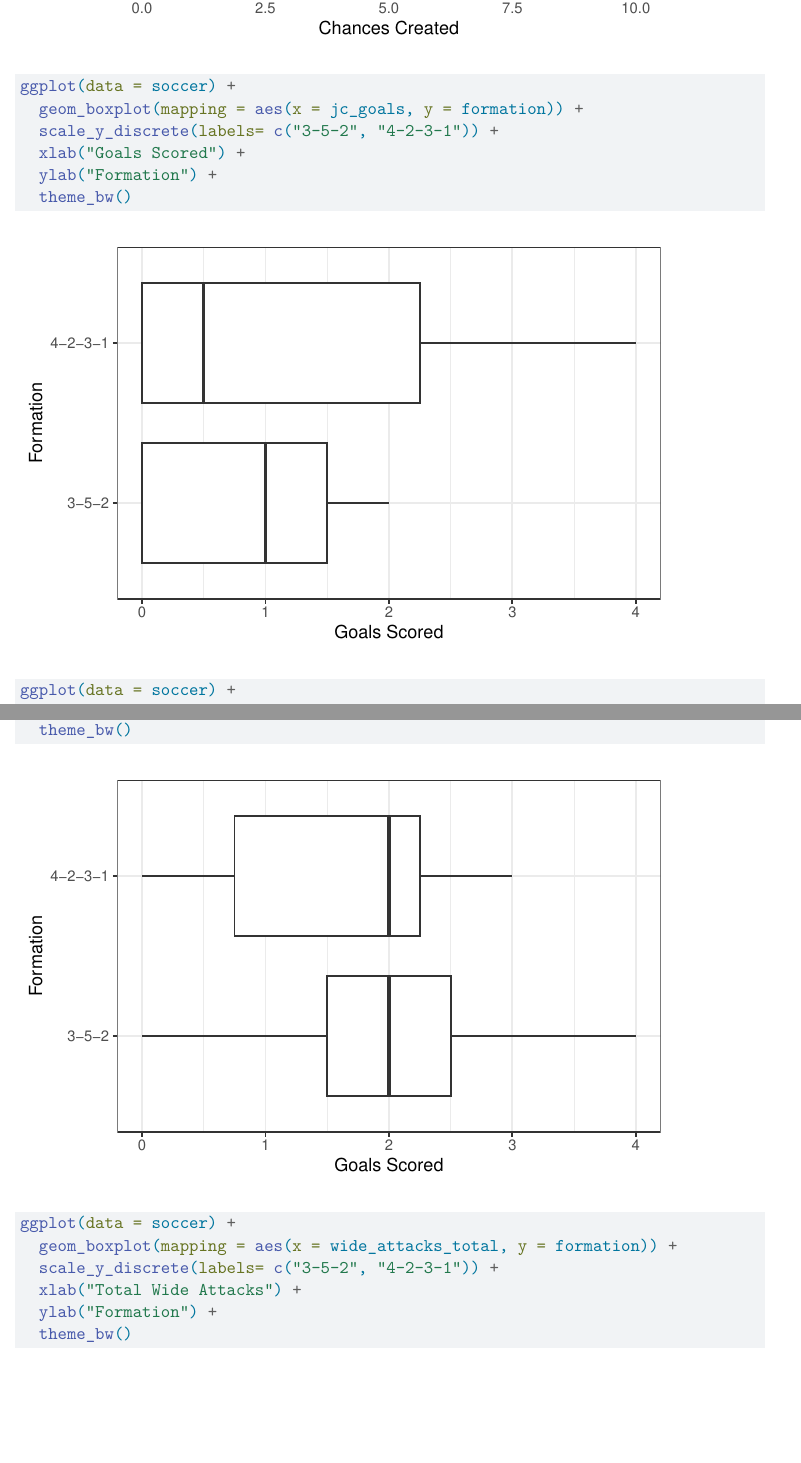
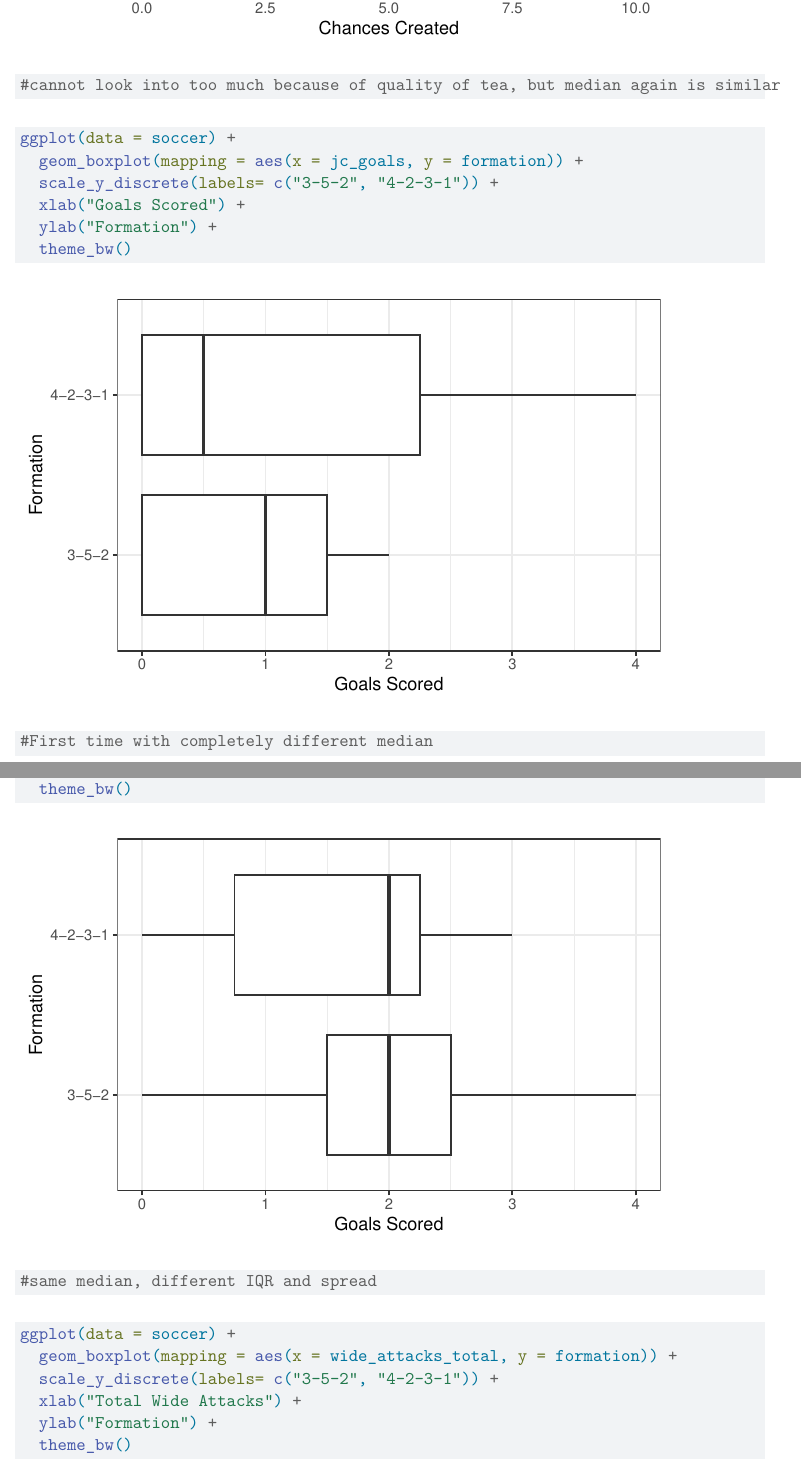
Before and after one commit to EmmetYoung/Ds485, a Quarto document (JcEDA.qmd): two parts of pages 14 and 15 of 22 before the commit and two parts of pages 14 and 15 of 21 after it, joined at a grey line, cut so that both start at the same text, the shorter picture padded with empty space. Rendered offline with R 4.5, knitr and Pandoc in place of Quarto, then LaTeX, with nearby package versions; column names are cleaned by a stand-in for the janitor package.

Commit message:
Added comments

````diff
--- a/JcEDA.qmd
+++ b/JcEDA.qmd
@@ -206,6 +206,7 @@ ggplot(data = soccer) +
   xlab("Chances Created") +
   ylab("Formation") +
   theme_bw()
+#cannot look into too much because of quality of tea, but median again is similar
 ```
 
 ```{r}
@@ -215,6 +216,7 @@ ggplot(data = soccer) +
   xlab("Goals Scored") +
   ylab("Formation") +
   theme_bw()
+#First time with completely different median
 ```
 
 ```{r}
@@ -224,6 +226,7 @@ ggplot(data = soccer) +
   xlab("Goals Scored") +
   ylab("Formation") +
   theme_bw()
+#same median, different IQR and spread
 ```
 
 ```{r}
````
Also changed, not shown: JcEDA.qmd (7 more changed lines).
